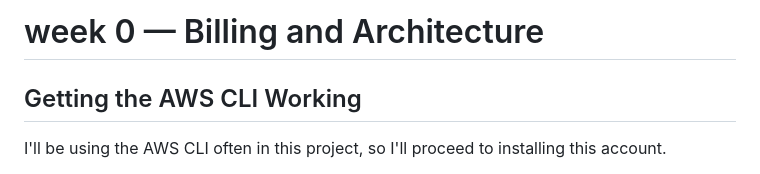
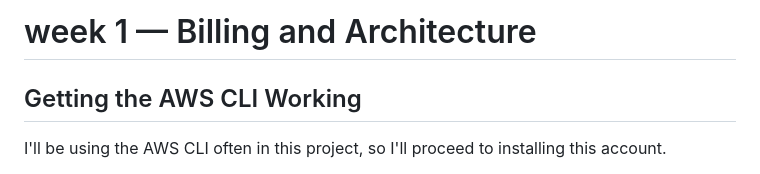
Before and after one commit to mehannioui/FlashFizz, a Markdown page: journal/week1.md, the part around the change. Drawn GitHub-style.

```diff
--- a/journal/week0.md
+++ b/journal/week1.md
@@ -1,4 +1,4 @@
-# week 0 — Billing and Architecture
+# week 1 — Billing and Architecture
 
 
 ## Getting the AWS CLI Working
```
